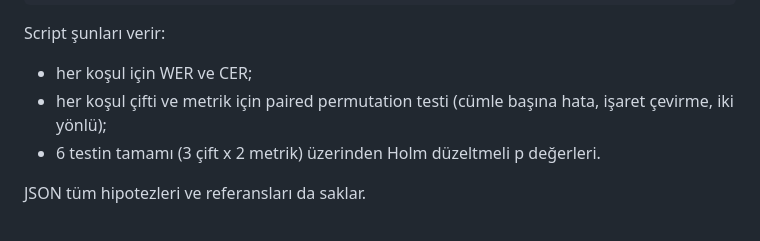
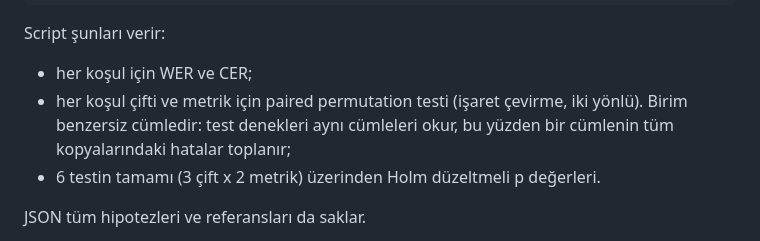
Before and after one commit to wazder/NEST, a Markdown page: docs/hasat-2026/gpu-runbook.md, the part around the change. Rendered like a GitHub page.

Commit message:
docs(runbook): permutation unit is the unique sentence

```diff
--- a/docs/hasat-2026/gpu-runbook.md
+++ b/docs/hasat-2026/gpu-runbook.md
@@ -138,8 +138,9 @@ python scripts/eval_conditions.py --checkpoint results/nest_v2_bart_eeg_gaze/bes
 Script şunları verir:
 
 - her koşul için WER ve CER;
-- her koşul çifti ve metrik için paired permutation testi (cümle başına hata,
-  işaret çevirme, iki yönlü);
+- her koşul çifti ve metrik için paired permutation testi (işaret çevirme,
+  iki yönlü). Birim benzersiz cümledir: test denekleri aynı cümleleri okur,
+  bu yüzden bir cümlenin tüm kopyalarındaki hatalar toplanır;
 - 6 testin tamamı (3 çift x 2 metrik) üzerinden Holm düzeltmeli p değerleri.
 
 JSON tüm hipotezleri ve referansları da saklar.
```
